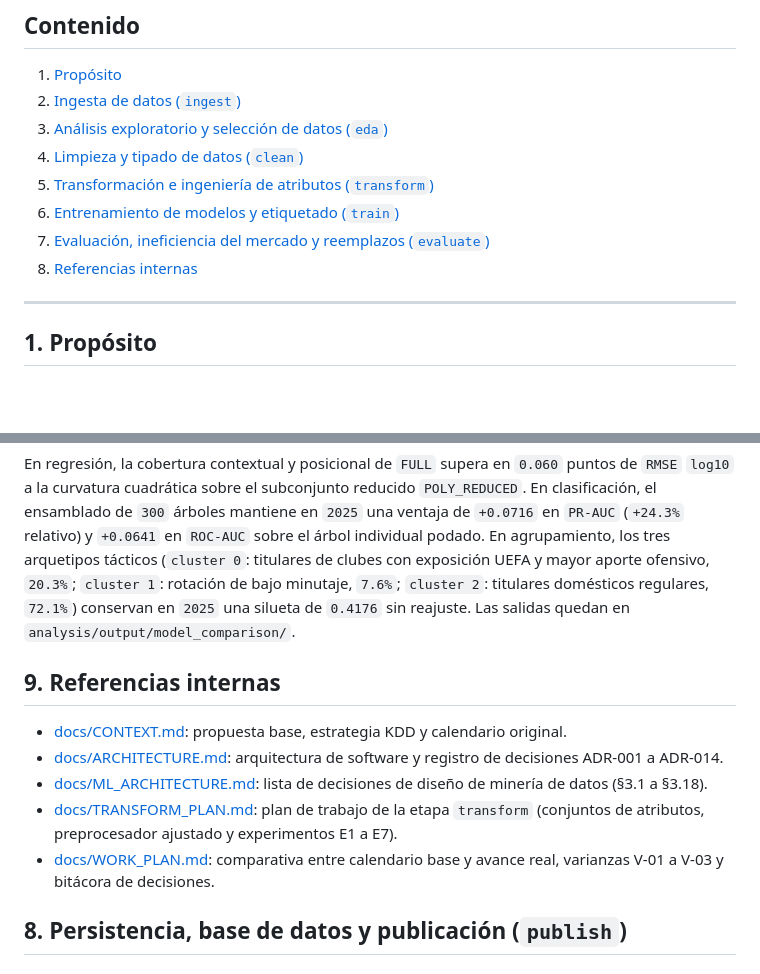
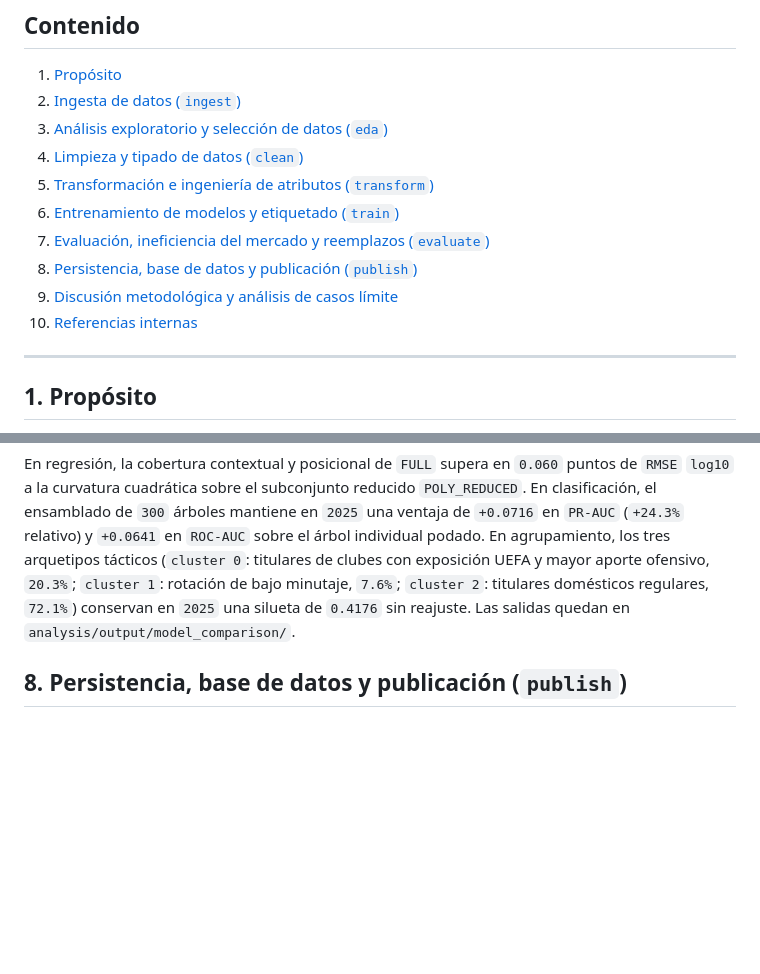
Before and after one commit to GustavoVaAsc/DelphosFootball, a Markdown page: docs/REPORT_NOTES.md, 2 parts joined by grey strips. GitHub-like rendering; blank space fills up the shorter version.

```diff
--- a/docs/REPORT_NOTES.md
+++ b/docs/REPORT_NOTES.md
@@ -9,7 +9,9 @@
 5. [Transformación e ingeniería de atributos (`transform`)](#5-transformación-e-ingeniería-de-atributos-transform)
 6. [Entrenamiento de modelos y etiquetado (`train`)](#6-entrenamiento-de-modelos-y-etiquetado-train)
 7. [Evaluación, ineficiencia del mercado y reemplazos (`evaluate`)](#7-evaluación-ineficiencia-del-mercado-y-reemplazos-evaluate)
-8. [Referencias internas](#8-referencias-internas)
+8. [Persistencia, base de datos y publicación (`publish`)](#8-persistencia-base-de-datos-y-publicación-publish)
+9. [Discusión metodológica y análisis de casos límite](#9-discusión-metodológica-y-análisis-de-casos-límite)
+10. [Referencias internas](#10-referencias-internas)
 
 ---
 
@@ -249,15 +251,6 @@ Finalmente, la evaluación unificada de los cinco esquemas de minería de datos
 
 En regresión, la cobertura contextual y posicional de `FULL` supera en `0.060` puntos de `RMSE` `log10` a la curvatura cuadrática sobre el subconjunto reducido `POLY_REDUCED`. En clasificación, el ensamblado de `300` árboles mantiene en `2025` una ventaja de `+0.0716` en `PR-AUC` (`+24.3%` relativo) y `+0.0641` en `ROC-AUC` sobre el árbol individual podado. En agrupamiento, los tres arquetipos tácticos (`cluster 0`: titulares de clubes con exposición UEFA y mayor aporte ofensivo, `20.3%`; `cluster 1`: rotación de bajo minutaje, `7.6%`; `cluster 2`: titulares domésticos regulares, `72.1%`) conservan en `2025` una silueta de `0.4176` sin reajuste. Las salidas quedan en `analysis/output/model_comparison/`.
 
-## 9. Referencias internas
-
-- [docs/CONTEXT.md](CONTEXT.md): propuesta base, estrategia KDD y calendario original.
-- [docs/ARCHITECTURE.md](ARCHITECTURE.md): arquitectura de software y registro de decisiones ADR-001 a ADR-014.
-- [docs/ML_ARCHITECTURE.md](ML_ARCHITECTURE.md): lista de decisiones de diseño de minería de datos (§3.1 a §3.18).
-- [docs/TRANSFORM_PLAN.md](TRANSFORM_PLAN.md): plan de trabajo de la etapa `transform` (conjuntos de atributos, preprocesador ajustado y experimentos E1 a E7).
-- [docs/WORK_PLAN.md](WORK_PLAN.md): comparativa entre calendario base y avance real, varianzas V-01 a V-03 y bitácora de decisiones.
-
-
 ## 8. Persistencia, base de datos y publicación (`publish`)
 
 ### H-19. Esquema relacional en PostgreSQL y protocolo de activación atómica (ADR-002, ADR-008, §3.14)
```
Also changed, not shown: other parts of docs/REPORT_NOTES.md (+19 -0 lines).
